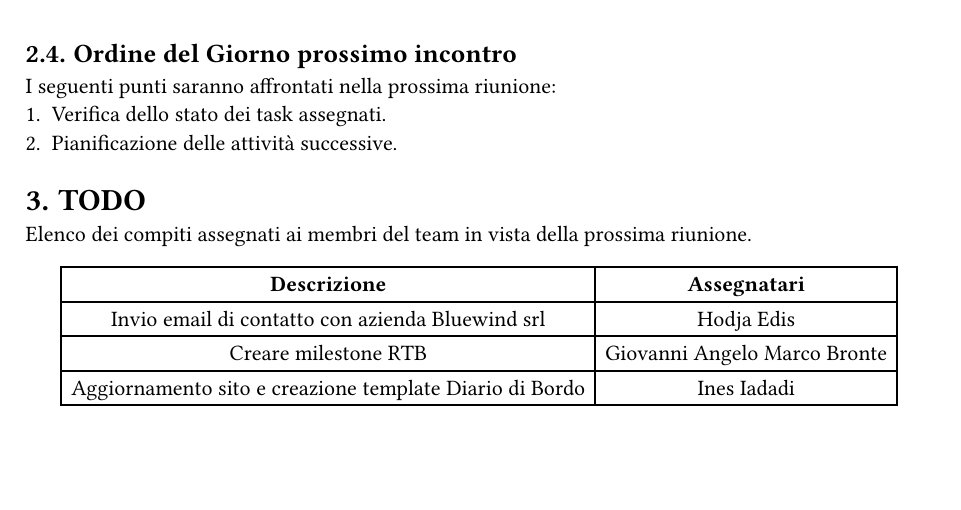
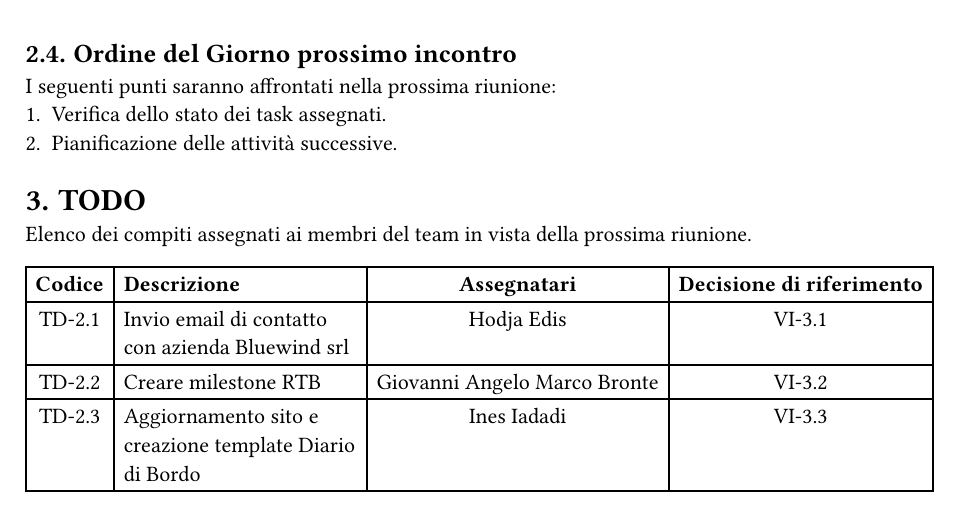
Before and after one commit to CoderiusGroup/Documentazione, a Typst document (src/Candidatura/Verbali/Interni/VerbaleInterno-2026-03-31.typ): part of page 5 of 5, cut so that both start at the same text, the shorter picture padded with empty space. Compiled offline with Typst 0.15.

Commit message:
Update VerbaleInterno-2026-03-31.typ

```diff
--- a/src/Candidatura/Verbali/Interni/VerbaleInterno-2026-03-31.typ
+++ b/src/Candidatura/Verbali/Interni/VerbaleInterno-2026-03-31.typ
@@ -144,9 +144,6 @@ I seguenti punti saranno affrontati nella prossima riunione:
 Elenco dei compiti assegnati ai membri del team in vista della prossima riunione.
 #align(center)[
   #table(
-    columns: (auto, auto,),
-    align: (center),
-     [*Descrizione*],[*Assegnatari*],
-     [Invio email di contatto con azienda Bluewind srl], [Hodja Edis],
-     [Creare milestone RTB], [Giovanni Angelo Marco Bronte],
-     [Aggiornamento sito e creazione template Diario di Bordo], [Ines Iadadi],
+    columns: (auto, 1fr, auto, auto),
+    align: (center, left, center, center),
+    [*Codice*], [*Descrizione*], [*Assegnatari*], [*Decisione di riferimento*],
```
Also changed, not shown: src/Candidatura/Verbali/Interni/VerbaleInterno-2026-03-31.typ (3 more changed lines).
